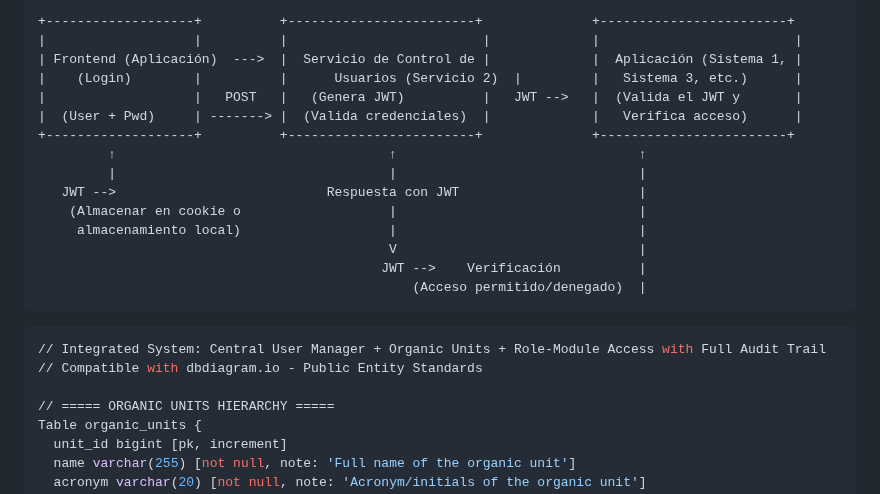
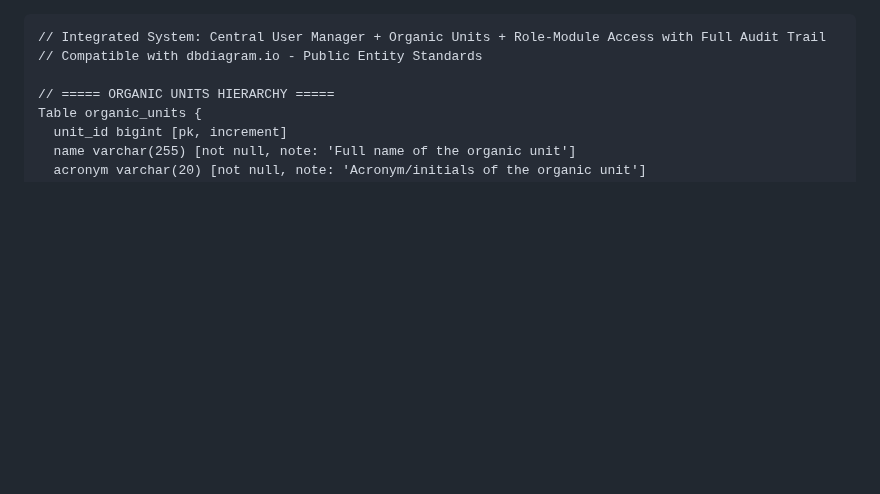
Before and after one commit to t-saturn/cum-gra, a Markdown page: doc/cum.md, the part around the change. GitHub-like rendering; blank space fills up the shorter version.

Commit message:
docs(cum): update architecture diagram to text format
Simplify the documentation by replacing complex architecture diagram with a text description. This makes the documentation more maintainable and compatible with dbdiagram.io standards.

````diff
--- a/doc/cum.md
+++ b/doc/cum.md
@@ -1,22 +1,4 @@
-```
-+-------------------+          +------------------------+              +------------------------+
-|                   |          |                         |             |                         |
-| Frontend (Aplicación)  --->  |  Servicio de Control de |             |  Aplicación (Sistema 1, |
-|    (Login)        |          |      Usuarios (Servicio 2)  |         |   Sistema 3, etc.)      |
-|                   |   POST   |   (Genera JWT)          |   JWT -->   |  (Valida el JWT y       |
-|  (User + Pwd)     | -------> |  (Valida credenciales)  |             |   Verifica acceso)      |
-+-------------------+          +------------------------+              +------------------------+
-         ↑                                   ↑                               ↑
-         |                                   |                               |
-   JWT -->                           Respuesta con JWT                       |
-    (Almacenar en cookie o                   |                               |
-     almacenamiento local)                   |                               |
-                                             V                               |
-                                            JWT -->    Verificación          |
-                                                (Acceso permitido/denegado)  |
-```
-
-```sql
+```text
 // Integrated System: Central User Manager + Organic Units + Role-Module Access with Full Audit Trail
 // Compatible with dbdiagram.io - Public Entity Standards
 
````
